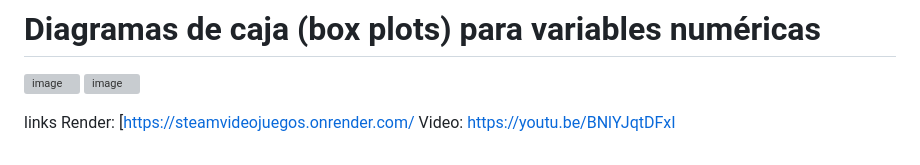
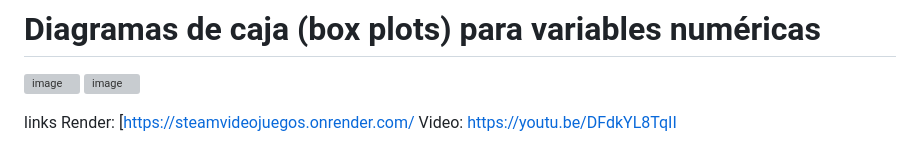
Before and after one commit to carlosab2021/SteamVideos, a Markdown page: README.md, the part around the change. Rendered like a GitHub page; grey boxes are pictures that could not be loaded.

```diff
--- a/README.md
+++ b/README.md
@@ -121,4 +121,4 @@ Identificación de Outliers
 ![image](https://github.com/carlosab2021/cabaez_labs/assets/86332466/49ced886-2712-4bd6-bd50-c9bcd7378458)
 ![image](https://github.com/carlosab2021/cabaez_labs/assets/86332466/a320f9e1-eafe-4086-81a7-682830227ebb)
 
-links Render: [https://steamvideojuegos.onrender.com/ Video: https://youtu.be/BNlYJqtDFxI
+links Render: [https://steamvideojuegos.onrender.com/ Video: https://youtu.be/DFdkYL8TqII
```
